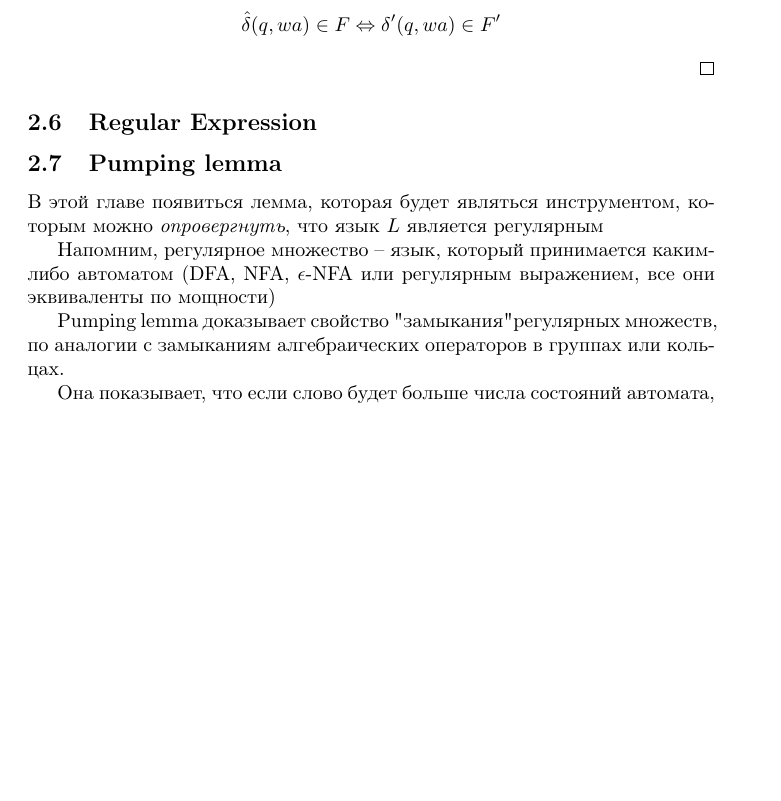
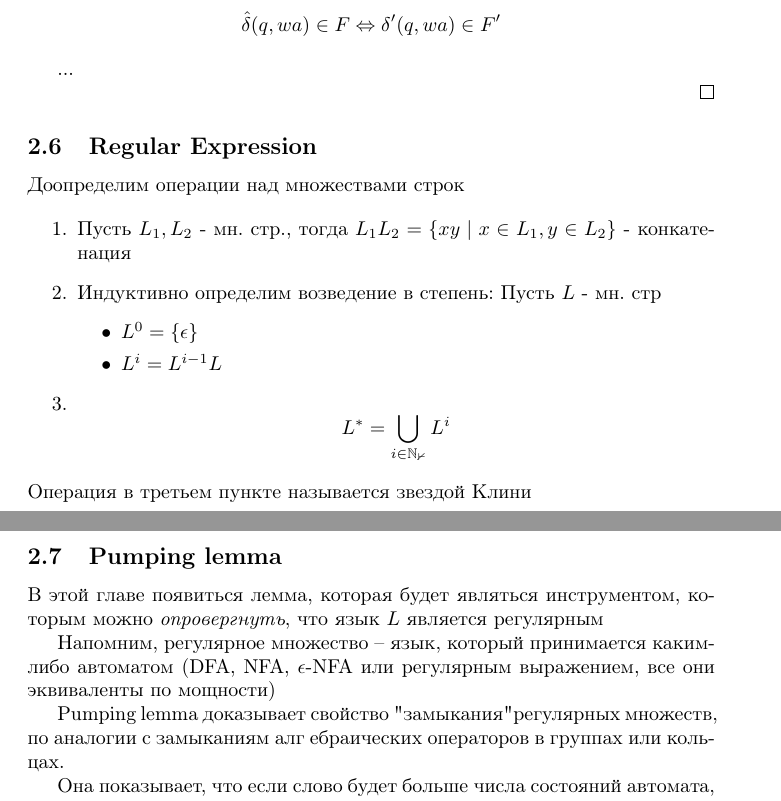
Before and after one commit to neepii/automata-theory-hopcraft, a LaTeX document (src/main.tex): part of page 6 of 7 before the commit and two parts of pages 6 and 7 of 7 after it, the two joined at a grey line, cut so that both start at the same text, the shorter picture padded with empty space. Compiled offline with pdfLaTeX.

Commit message:
text: more operation on set of strings

```diff
--- a/src/main.tex
+++ b/src/main.tex
@@ -214,9 +214,28 @@ $\Rightarrow \hat{\delta}(q, wa) = \delta'(q, wa) $
 \[
   \hat{\delta}(q, wa) \in F \Leftrightarrow \delta'(q, wa) \in F'
 \]
+
+...
+
 \end{proof}
 
 \subsection{Regular Expression}
+
+Доопределим операции над множествами строк
+
+\begin{enumerate}
+  \item Пусть $L_1, L_2$ - мн. стр., тогда $L_1L_2 = \{xy \mid x \in L_1, y \in L_2\}$ - конкатенация
+  \item{
+      Индуктивно определим возведение в степень:
+      Пусть $L$ - мн. стр
+      \begin{itemize}
+      \item $L^0 = \{\epsilon\}$
+      \item $L^i = L^{i-1}L$
+      \end{itemize}
+    }
+  \item \[L^* = \bigcup\limits_{i \in \mathbb{N_0}}L^i\]
+\end{enumerate}
+Операция в третьем пункте называется звездой Клини
 
 \subsection{Pumping lemma}
 
@@ -224,7 +243,8 @@ $\Rightarrow \hat{\delta}(q, wa) = \delta'(q, wa) $
 
 Напомним, регулярное множество -- язык, который принимается каким-либо автоматом (DFA, NFA, $\epsilon$-NFA или регулярным выражением, все они эквиваленты по мощности)
 
-Pumping lemma доказывает свойство "замыкания" регулярных множеств, по аналогии с замыканиям алгебраических операторов в группах или кольцах.
+Pumping lemma доказывает свойство "замыкания" регулярных множеств, по аналогии с замыканиям алг
+ебраических операторов в группах или кольцах.
 
 Она показывает, что если слово будет больше числа состояний автомата, то найдётся хотя бы одно состояний, по которому идём два или более раза, т.е. нашли цикл, по которому пройтись сколько хотим.
 
```
